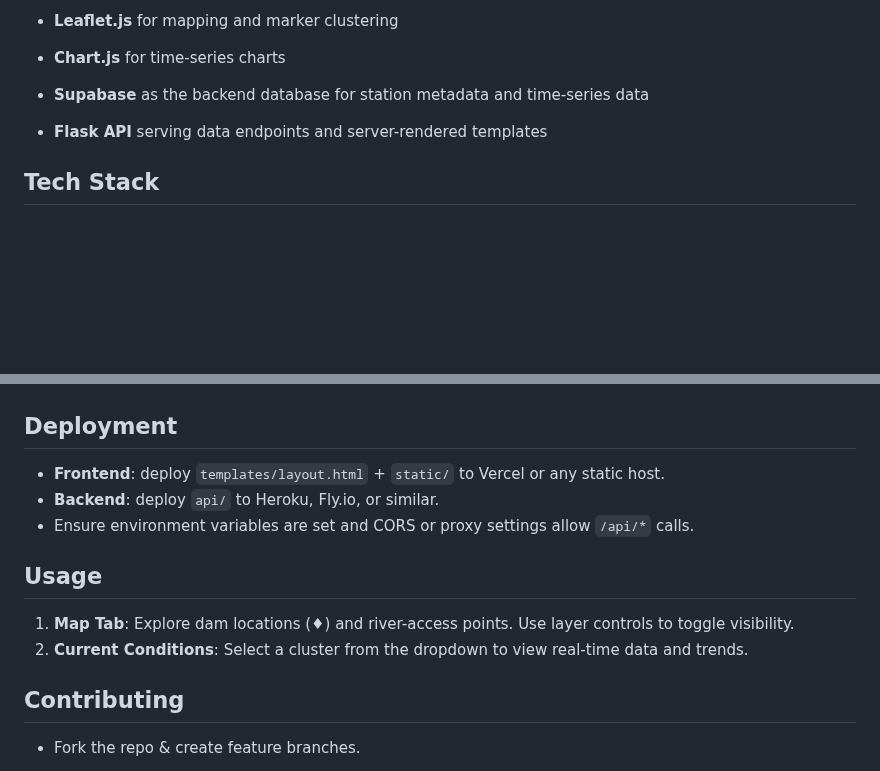
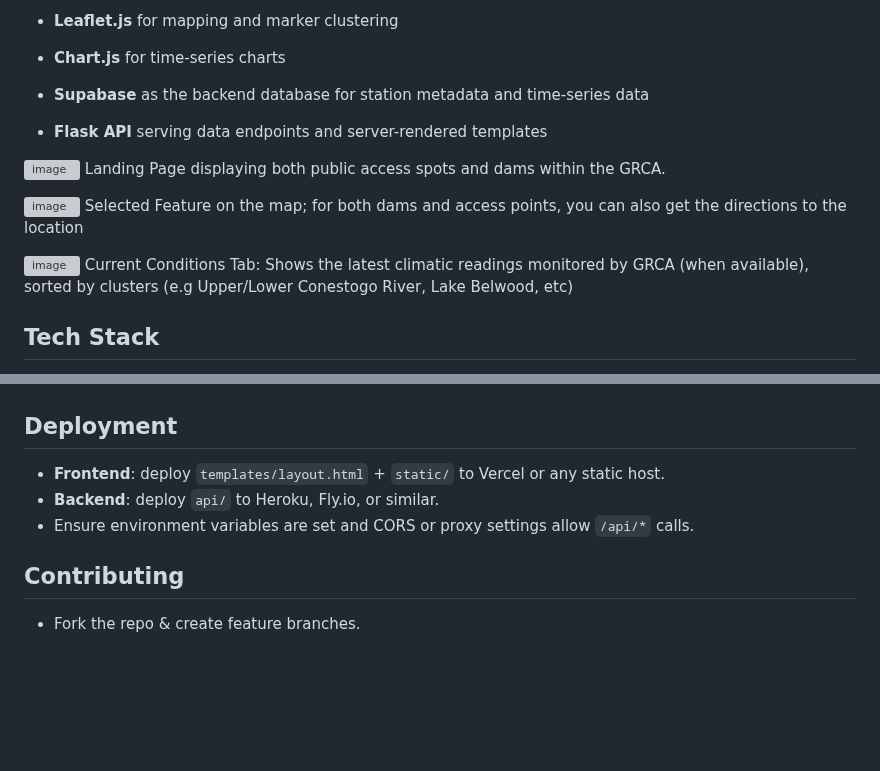
Before and after one commit to hud9925/KwRiverInfo, a Markdown page: README.md, 2 parts joined by grey strips. GitHub-like rendering; blank space fills up the shorter version; grey boxes are pictures that could not be loaded.

```diff
--- a/README.md
+++ b/README.md
@@ -17,6 +17,16 @@ A real-time web dashboard for monitoring water and meteorological conditions acr
 * **Chart.js** for time-series charts
 * **Supabase** as the backend database for station metadata and time-series data
 * **Flask API** serving data endpoints and server-rendered templates
+
+
+![image](https://github.com/user-attachments/assets/51e4ae96-f4bd-4c66-bdf4-99098044d5d0)
+Landing Page displaying both public access spots and dams within the GRCA.
+
+![image](https://github.com/user-attachments/assets/a9581404-5e72-4b4f-97d7-82c571508885)
+Selected Feature on the map; for both dams and access points, you can also get the directions to the location
+
+![image](https://github.com/user-attachments/assets/b9a994d4-e33e-4703-826e-b02e6ea202de)
+Current Conditions Tab: Shows the latest climatic readings monitored by GRCA (when available), sorted by clusters (e.g Upper/Lower Conestogo River, Lake Belwood, etc)
 
 ## Tech Stack
 
@@ -113,11 +123,6 @@ kwfishing/
 * **Backend**: deploy `api/` to Heroku, Fly.io, or similar.
 * Ensure environment variables are set and CORS or proxy settings allow `/api/*` calls.
 
-## Usage
-
-1. **Map Tab**: Explore dam locations (♦) and river-access points. Use layer controls to toggle visibility.
-2. **Current Conditions**: Select a cluster from the dropdown to view real-time data and trends.
-
 ## Contributing
 
 * Fork the repo & create feature branches.
```
Also changed, not shown: other parts of README.md (+1 -1 lines).
